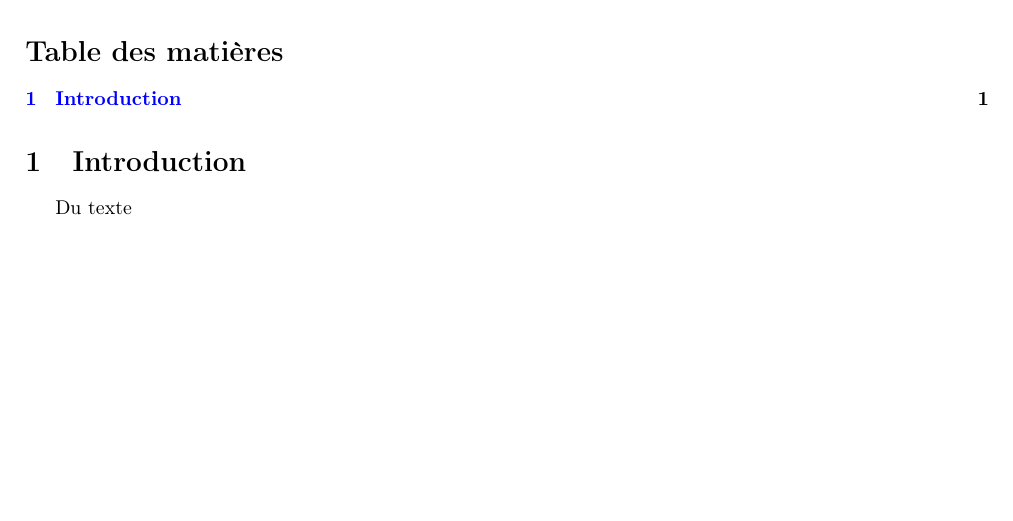
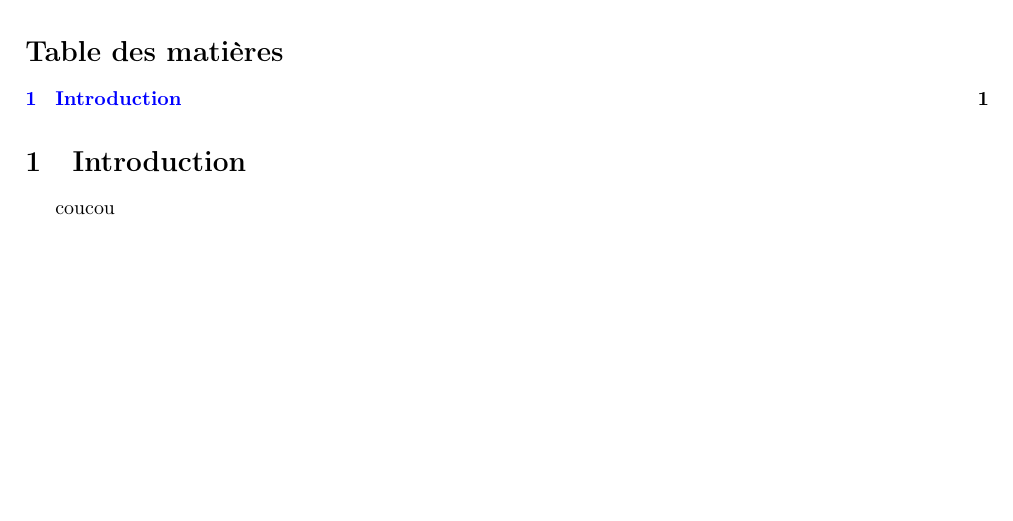
Before and after one commit to lcharleux/2023-03-09_demo_git_latex_SIE, a LaTeX document (test.tex): part of the page, cut so that both start at the same text. Compiled offline with pdfLaTeX.

Commit message:
Ajout de Max

```diff
--- a/test.tex
+++ b/test.tex
@@ -38,7 +38,6 @@
 \tableofcontents
 
 \section{Introduction}
-Du texte
-
+coucou
 
 \end{document}
```
